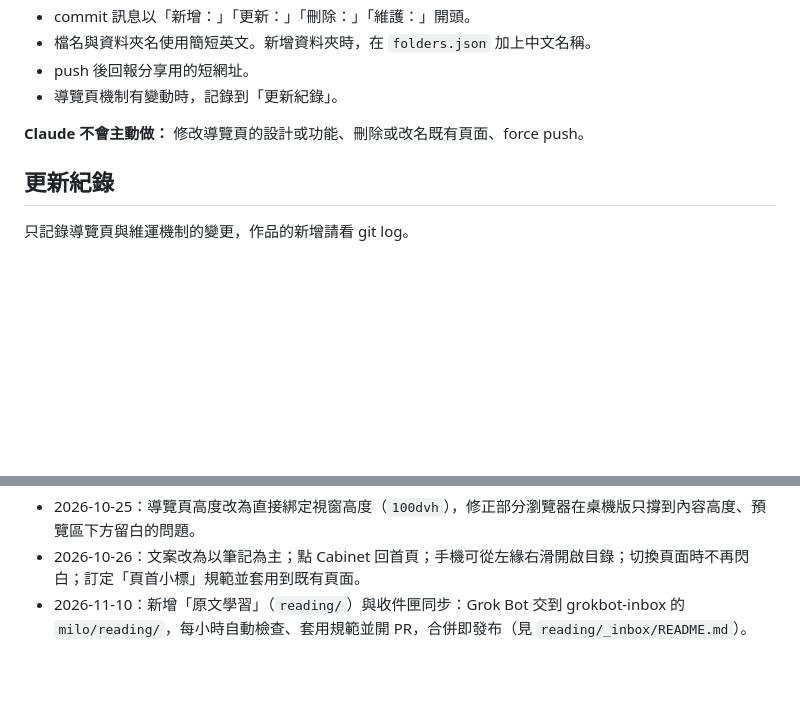
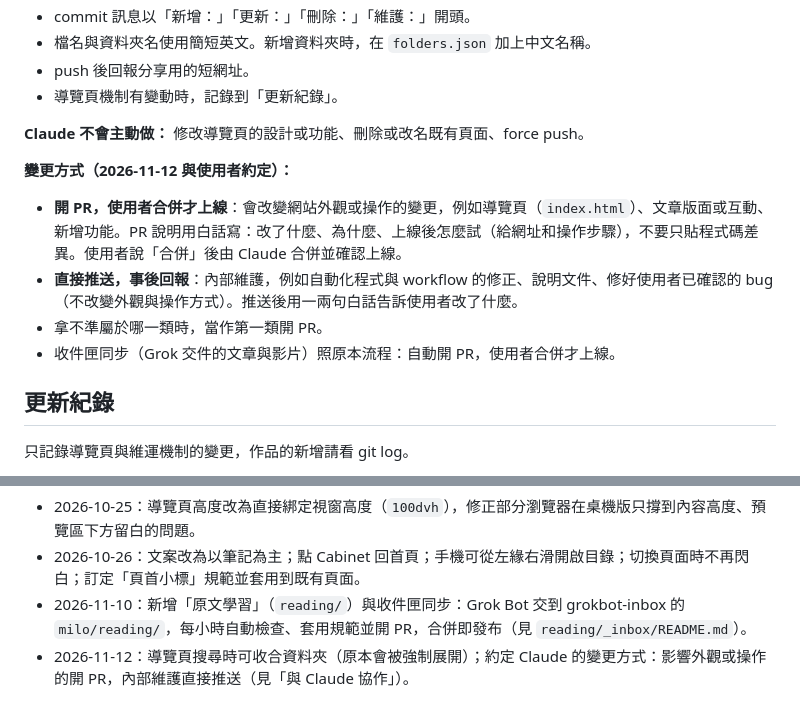
Before and after one commit to miiiiiiw/milo, a Markdown page: README.md, 2 parts joined by grey strips. Drawn GitHub-style; blank space fills up the shorter version.

Commit message:
維護：README 記錄 Claude 的變更方式（外觀與操作開 PR，內部維護直接推送）
Co-Authored-By: Claude Opus 5.5 <noreply@anthropic.com>
Claude-Session: https://claude.ai/code/session_01NrVf69gi34FwyevgZAvpkb

```diff
--- a/README.md
+++ b/README.md
@@ -147,6 +147,12 @@ push 任何 `.html` 後，GitHub Action「Build manifest」會執行 `scripts/bu
 
 **Claude 不會主動做：** 修改導覽頁的設計或功能、刪除或改名既有頁面、force push。
 
+**變更方式（2026-11-12 與使用者約定）：**
+- **開 PR，使用者合併才上線**：會改變網站外觀或操作的變更，例如導覽頁（`index.html`）、文章版面或互動、新增功能。PR 說明用白話寫：改了什麼、為什麼、上線後怎麼試（給網址和操作步驟），不要只貼程式碼差異。使用者說「合併」後由 Claude 合併並確認上線。
+- **直接推送，事後回報**：內部維護，例如自動化程式與 workflow 的修正、說明文件、修好使用者已確認的 bug（不改變外觀與操作方式）。推送後用一兩句白話告訴使用者改了什麼。
+- 拿不準屬於哪一類時，當作第一類開 PR。
+- 收件匣同步（Grok 交件的文章與影片）照原本流程：自動開 PR，使用者合併才上線。
+
 ## 更新紀錄
 
 只記錄導覽頁與維運機制的變更，作品的新增請看 git log。
@@ -156,3 +162,4 @@ push 任何 `.html` 後，GitHub Action「Build manifest」會執行 `scripts/bu
 - 2026-10-25：導覽頁高度改為直接綁定視窗高度（`100dvh`），修正部分瀏覽器在桌機版只撐到內容高度、預覽區下方留白的問題。
 - 2026-10-26：文案改為以筆記為主；點 Cabinet 回首頁；手機可從左緣右滑開啟目錄；切換頁面時不再閃白；訂定「頁首小標」規範並套用到既有頁面。
 - 2026-11-10：新增「原文學習」（`reading/`）與收件匣同步：Grok Bot 交到 grokbot-inbox 的 `milo/reading/`，每小時自動檢查、套用規範並開 PR，合併即發布（見 `reading/_inbox/README.md`）。
+- 2026-11-12：導覽頁搜尋時可收合資料夾（原本會被強制展開）；約定 Claude 的變更方式：影響外觀或操作的開 PR，內部維護直接推送（見「與 Claude 協作」）。
```
